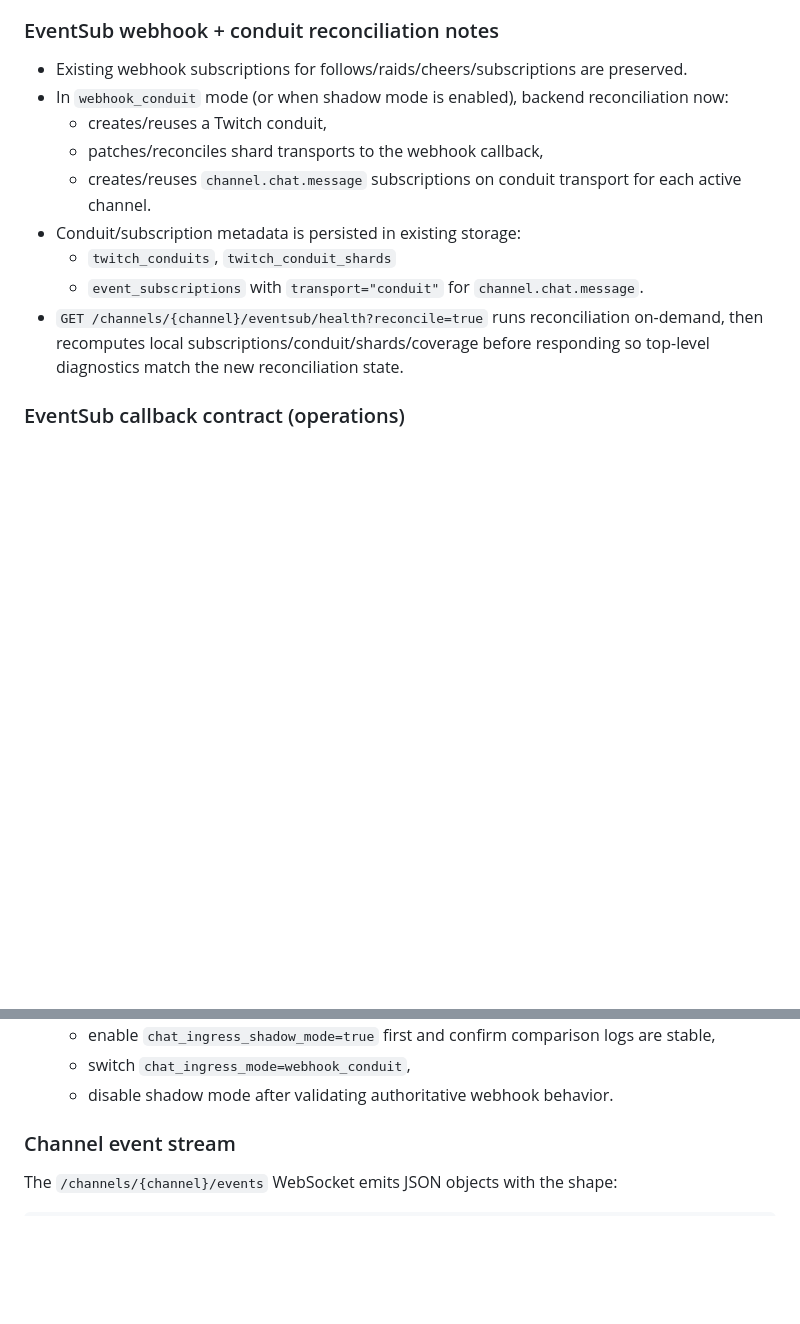
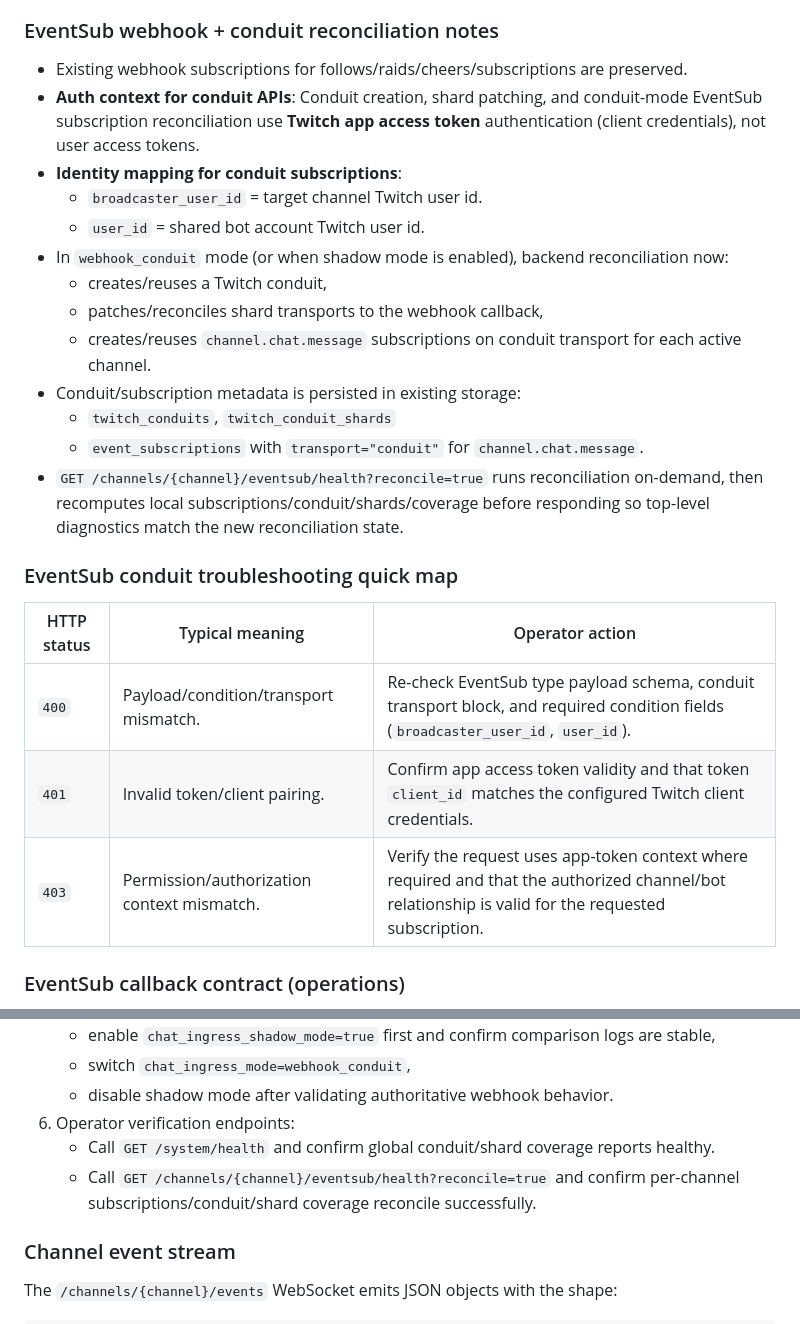
Before and after one commit to inib/SMUbot, a Markdown page: docs/backend_api.md, 2 parts joined by grey strips. Drawn GitHub-style; blank space fills up the shorter version.

```diff
--- a/docs/backend_api.md
+++ b/docs/backend_api.md
@@ -350,6 +350,10 @@ Certain events award priority points and are fed by EventSub subscriptions creat
 ### EventSub webhook + conduit reconciliation notes
 
 - Existing webhook subscriptions for follows/raids/cheers/subscriptions are preserved.
+- **Auth context for conduit APIs**: Conduit creation, shard patching, and conduit-mode EventSub subscription reconciliation use **Twitch app access token** authentication (client credentials), not user access tokens.
+- **Identity mapping for conduit subscriptions**:
+  - `broadcaster_user_id` = target channel Twitch user id.
+  - `user_id` = shared bot account Twitch user id.
 - In `webhook_conduit` mode (or when shadow mode is enabled), backend reconciliation now:
   - creates/reuses a Twitch conduit,
   - patches/reconciles shard transports to the webhook callback,
@@ -358,6 +362,14 @@ Certain events award priority points and are fed by EventSub subscriptions creat
   - `twitch_conduits`, `twitch_conduit_shards`
   - `event_subscriptions` with `transport="conduit"` for `channel.chat.message`.
 - `GET /channels/{channel}/eventsub/health?reconcile=true` runs reconciliation on-demand, then recomputes local subscriptions/conduit/shards/coverage before responding so top-level diagnostics match the new reconciliation state.
+
+### EventSub conduit troubleshooting quick map
+
+| HTTP status | Typical meaning | Operator action |
+|---|---|---|
+| `400` | Payload/condition/transport mismatch. | Re-check EventSub type payload schema, conduit transport block, and required condition fields (`broadcaster_user_id`, `user_id`). |
+| `401` | Invalid token/client pairing. | Confirm app access token validity and that token `client_id` matches the configured Twitch client credentials. |
+| `403` | Permission/authorization context mismatch. | Verify the request uses app-token context where required and that the authorized channel/bot relationship is valid for the requested subscription. |
 
 ### EventSub callback contract (operations)
 
@@ -395,6 +407,9 @@ Certain events award priority points and are fed by EventSub subscriptions creat
    - enable `chat_ingress_shadow_mode=true` first and confirm comparison logs are stable,
    - switch `chat_ingress_mode=webhook_conduit`,
    - disable shadow mode after validating authoritative webhook behavior.
+6. Operator verification endpoints:
+   - Call `GET /system/health` and confirm global conduit/shard coverage reports healthy.
+   - Call `GET /channels/{channel}/eventsub/health?reconcile=true` and confirm per-channel subscriptions/conduit/shard coverage reconcile successfully.
 
 ### Channel event stream
 
```
Also changed, not shown: docs/README.md (+17 -0 lines).
